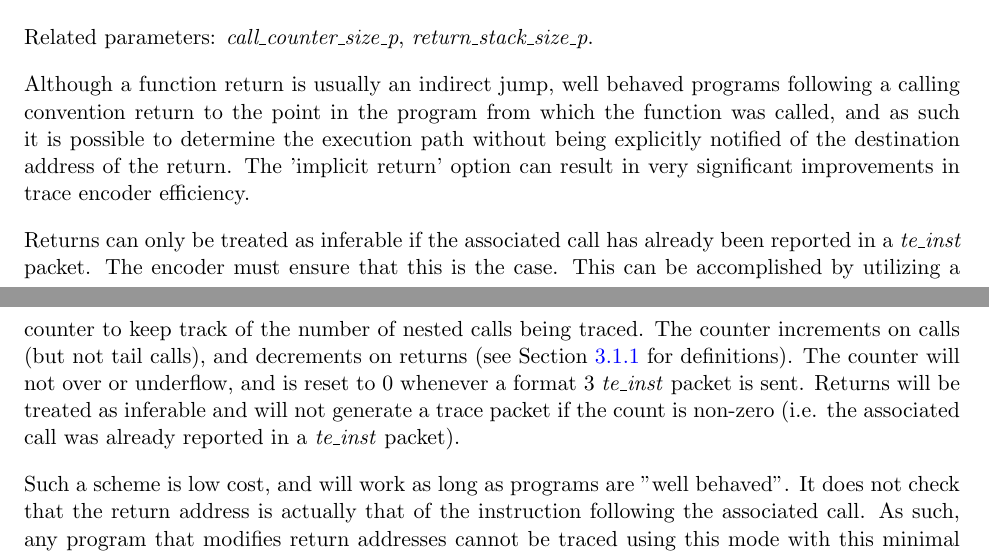
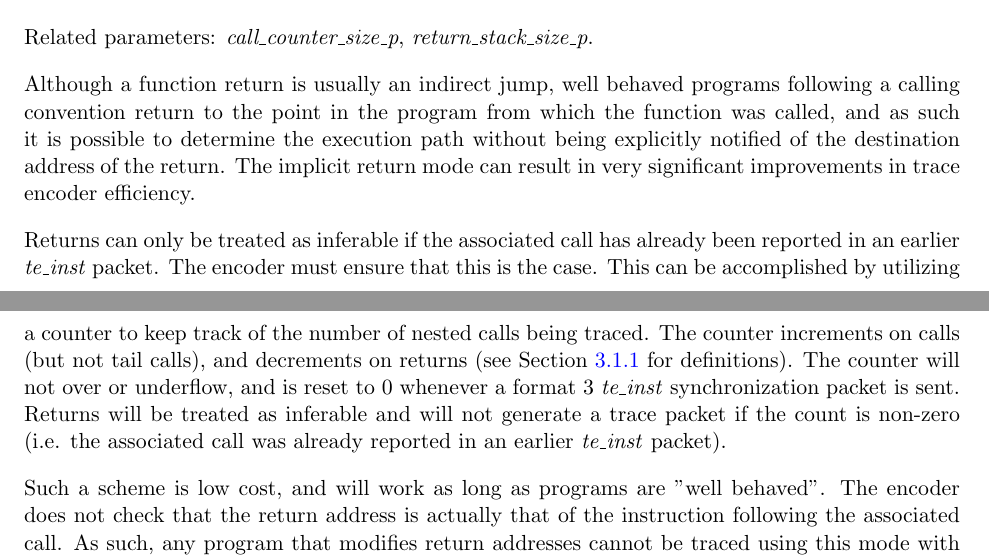
Before and after one commit to riscv-non-isa/riscv-trace-spec, a LaTeX thesis (riscv-trace-spec.tex, which reads branchTrace.tex): two parts of pages 16 and 17 of 72, joined at a grey line, cut so that both start at the same text. Compiled offline with pdfLaTeX.

Commit message:
Implicit return mode: be more explicit.

```diff
--- a/branchTrace.tex
+++ b/branchTrace.tex
@@ -177,18 +177,18 @@ Related parameters: \textit{call\_counter\_size\_p}, \textit{return\_stack\_size
 Although a function return is usually an indirect jump, well behaved programs following a
 calling convention return to the point in the program from which the function was called,
 and as such it is possible to determine the execution path without being explicitly notified
-of the destination address of the return.  The 'implicit return' option can result in very
+of the destination address of the return.  The implicit return mode can result in very
 significant improvements in trace encoder efficiency.
 
 Returns can only be treated as inferable if the associated call has already been reported in
-a \textit{te\_inst} packet.  The encoder must ensure that this is the case.  This can be accomplished
+an earlier \textit{te\_inst} packet.  The encoder must ensure that this is the case.  This can be accomplished
 by utilizing a counter to keep track of the number of nested calls being traced.  The counter
 increments on calls (but not tail calls), and decrements on returns (see Section~\ref{Jump Classes}
 for definitions).  The counter will not over or underflow, and is reset to 0 whenever a format 3
-\textit{te\_inst} packet is sent.  Returns will be treated as inferable and will not generate a trace
-packet if the count is non-zero (i.e. the associated call was already reported in a \textit{te\_inst} packet).
+\textit{te\_inst} synchronization packet is sent.  Returns will be treated as inferable and will not generate a trace
+packet if the count is non-zero (i.e. the associated call was already reported in an earlier \textit{te\_inst} packet).
 
-Such a scheme is low cost, and will work as long as programs are "well behaved".  It does not check that the
+Such a scheme is low cost, and will work as long as programs are "well behaved".  The encoder does not check that the
 return address is actually that of the instruction following the associated call.  As such, any program that
 modifies return addresses cannot be traced using this mode with this minimal implementation.
 
```
